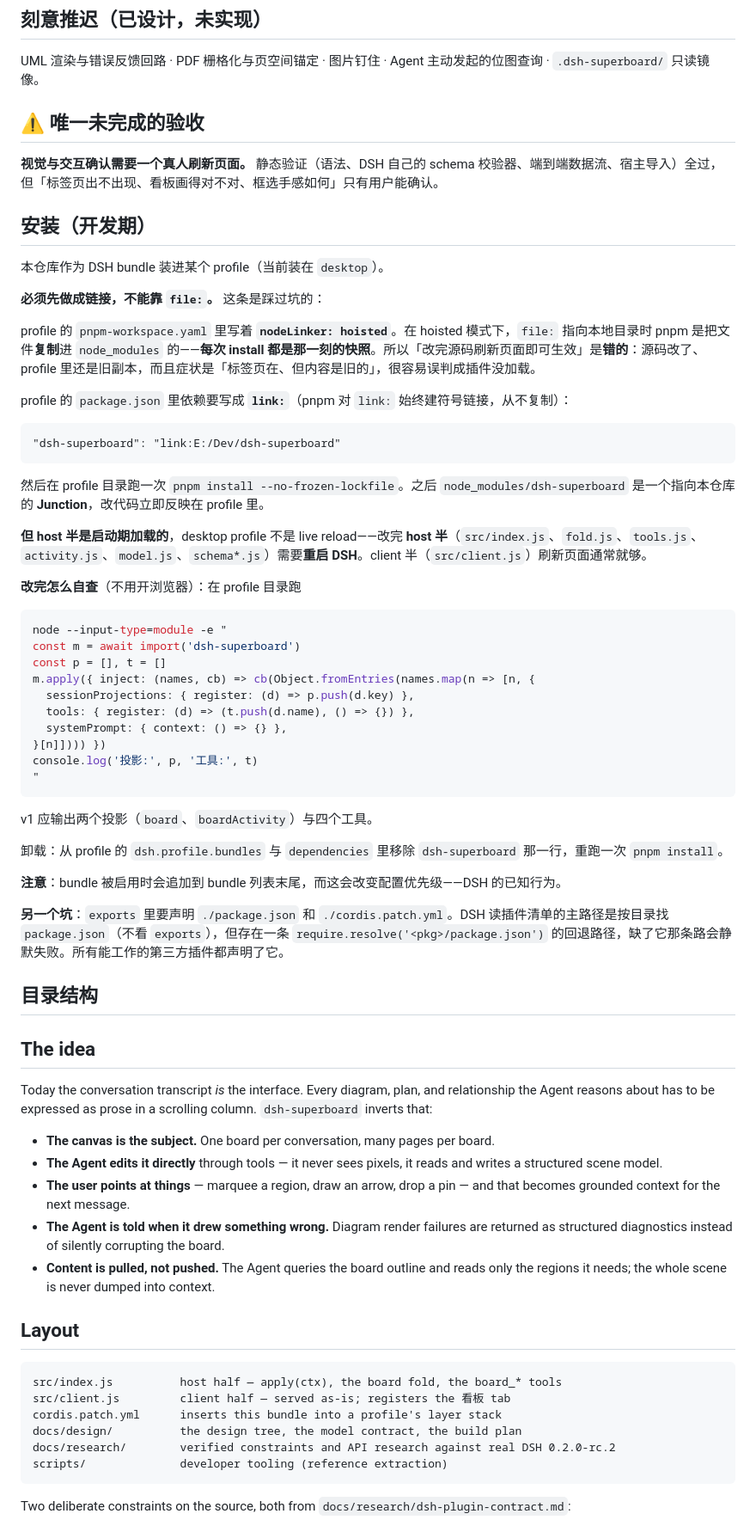
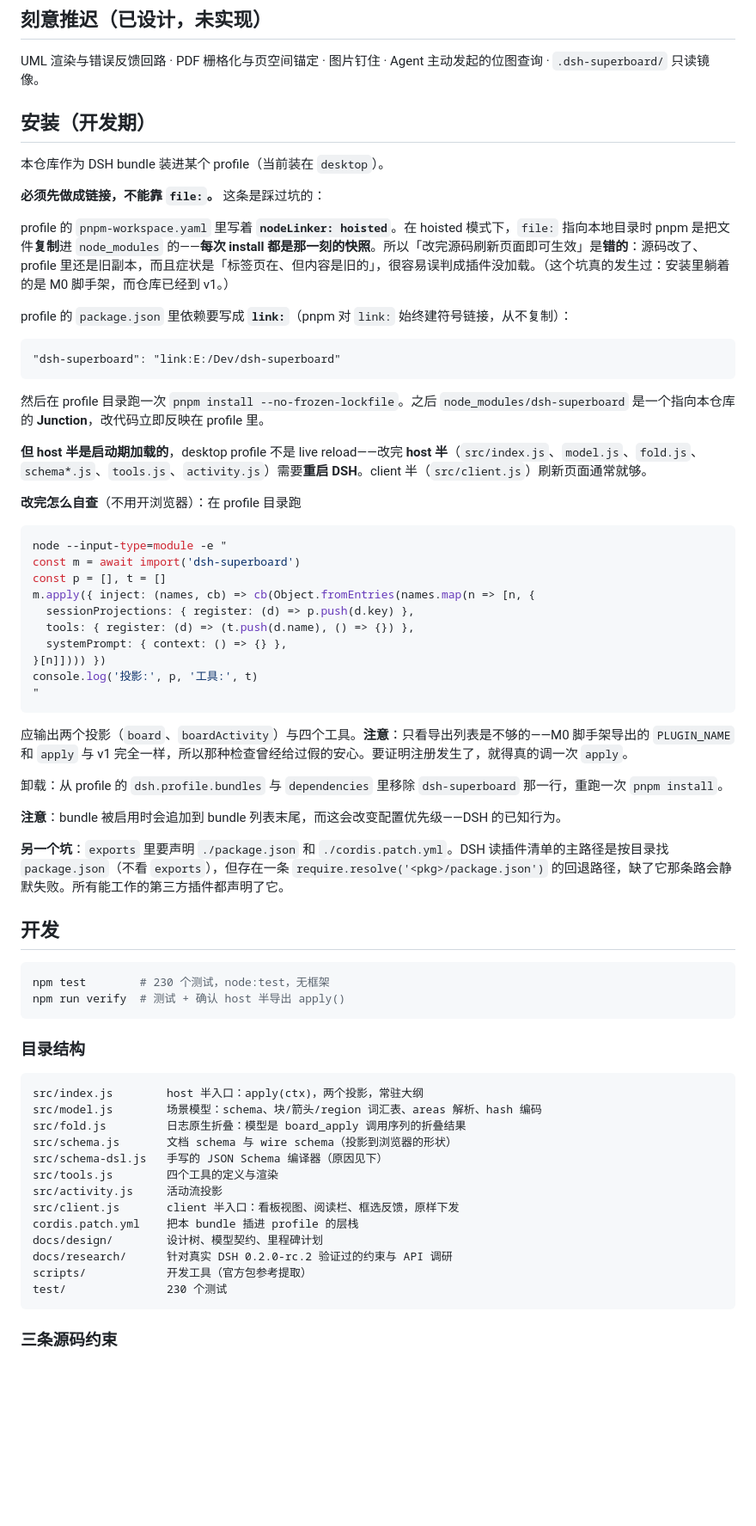
Before and after one commit to StardustSeemsInk/dsh-superboard, a Markdown page: README.md, the part around one of its changes. Shown at 86% size. GitHub-like rendering; blank space fills up the shorter version.

````diff
--- a/README.md
+++ b/README.md
@@ -24,10 +70,6 @@ The board is where the Agent thinks: markdown blocks, arrows for relationships,
 ## 刻意推迟（已设计，未实现）
 
 UML 渲染与错误反馈回路 · PDF 栅格化与页空间锚定 · 图片钉住 · Agent 主动发起的位图查询 · `.dsh-superboard/` 只读镜像。
-
-## ⚠️ 唯一未完成的验收
-
-**视觉与交互确认需要一个真人刷新页面。** 静态验证（语法、DSH 自己的 schema 校验器、端到端数据流、宿主导入）全过，但「标签页出不出现、看板画得对不对、框选手感如何」只有用户能确认。
 
 ## 安装（开发期）
 
@@ -35,7 +77,7 @@ UML 渲染与错误反馈回路 · PDF 栅格化与页空间锚定 · 图片钉
 
 **必须先做成链接，不能靠 `file:`。** 这条是踩过坑的：
 
-profile 的 `pnpm-workspace.yaml` 里写着 **`nodeLinker: hoisted`**。在 hoisted 模式下，`file:` 指向本地目录时 pnpm 是把文件**复制**进 `node_modules` 的——**每次 install 都是那一刻的快照**。所以「改完源码刷新页面即可生效」是**错的**：源码改了、profile 里还是旧副本，而且症状是「标签页在、但内容是旧的」，很容易误判成插件没加载。
+profile 的 `pnpm-workspace.yaml` 里写着 **`nodeLinker: hoisted`**。在 hoisted 模式下，`file:` 指向本地目录时 pnpm 是把文件**复制**进 `node_modules` 的——**每次 install 都是那一刻的快照**。所以「改完源码刷新页面即可生效」是**错的**：源码改了、profile 里还是旧副本，而且症状是「标签页在、但内容是旧的」，很容易误判成插件没加载。（这个坑真的发生过：安装里躺着的是 M0 脚手架，而仓库已经到 v1。）
 
 profile 的 `package.json` 里依赖要写成 **`link:`**（pnpm 对 `link:` 始终建符号链接，从不复制）：
 
@@ -45,7 +87,7 @@ profile 的 `package.json` 里依赖要写成 **`link:`**（pnpm 对 `link:` 始
 
 然后在 profile 目录跑一次 `pnpm install --no-frozen-lockfile`。之后 `node_modules/dsh-superboard` 是一个指向本仓库的 **Junction**，改代码立即反映在 profile 里。
 
-**但 host 半是启动期加载的**，desktop profile 不是 live reload——改完 **host 半**（`src/index.js`、`fold.js`、`tools.js`、`activity.js`、`model.js`、`schema*.js`）需要**重启 DSH**。client 半（`src/client.js`）刷新页面通常就够。
+**但 host 半是启动期加载的**，desktop profile 不是 live reload——改完 **host 半**（`src/index.js`、`model.js`、`fold.js`、`schema*.js`、`tools.js`、`activity.js`）需要**重启 DSH**。client 半（`src/client.js`）刷新页面通常就够。
 
 **改完怎么自查**（不用开浏览器）：在 profile 目录跑
 
@@ -62,7 +104,7 @@ console.log('投影:', p, '工具:', t)
 "
 ```
 
-v1 应输出两个投影（`board`、`boardActivity`）与四个工具。
+应输出两个投影（`board`、`boardActivity`）与四个工具。**注意**：只看导出列表是不够的——M0 脚手架导出的 `PLUGIN_NAME` 和 `apply` 与 v1 完全一样，所以那种检查曾经给过假的安心。要证明注册发生了，就得真的调一次 `apply`。
 
 卸载：从 profile 的 `dsh.profile.bundles` 与 `dependencies` 里移除 `dsh-superboard` 那一行，重跑一次 `pnpm install`。
 
@@ -70,30 +112,30 @@ v1 应输出两个投影（`board`、`boardActivity`）与四个工具。
 
 **另一个坑**：`exports` 里要声明 `./package.json` 和 `./cordis.patch.yml`。DSH 读插件清单的主路径是按目录找 `package.json`（不看 `exports`），但存在一条 `require.resolve('<pkg>/package.json')` 的回退路径，缺了它那条路会静默失败。所有能工作的第三方插件都声明了它。
 
+## 开发
 
-## 目录结构
+```bash
+npm test        # 230 个测试，node:test，无框架
+npm run verify  # 测试 + 确认 host 半导出 apply()
+```
 
-
-## The idea
-
-Today the conversation transcript *is* the interface. Every diagram, plan, and relationship the Agent reasons about has to be expressed as prose in a scrolling column. `dsh-superboard` inverts that:
-
-- **The canvas is the subject.** One board per conversation, many pages per board.
-- **The Agent edits it directly** through tools — it never sees pixels, it reads and writes a structured scene model.
-- **The user points at things** — marquee a region, draw an arrow, drop a pin — and that becomes grounded context for the next message.
-- **The Agent is told when it drew something wrong.** Diagram render failures are returned as structured diagnostics instead of silently corrupting the board.
-- **Content is pulled, not pushed.** The Agent queries the board outline and reads only the regions it needs; the whole scene is never dumped into context.
-
-## Layout
+### 目录结构
 
 ```
-src/index.js          host half — apply(ctx), the board fold, the board_* tools
-src/client.js         client half — served as-is; registers the 看板 tab
-cordis.patch.yml      inserts this bundle into a profile's layer stack
-docs/design/          the design tree, the model contract, the build plan
-docs/research/        verified constraints and API research against real DSH 0.2.0-rc.2
-scripts/              developer tooling (reference extraction)
+src/index.js        host 半入口：apply(ctx)，两个投影，常驻大纲
+src/model.js        场景模型：schema、块/箭头/region 词汇表、areas 解析、hash 编码
+src/fold.js         日志原生折叠：模型是 board_apply 调用序列的折叠结果
+src/schema.js       文档 schema 与 wire schema（投影到浏览器的形状）
+src/schema-dsl.js   手写的 JSON Schema 编译器（原因见下）
+src/tools.js        四个工具的定义与渲染
+src/activity.js     活动流投影
+src/client.js       client 半入口：看板视图、阅读栏、框选反馈，原样下发
+cordis.patch.yml    把本 bundle 插进 profile 的层栈
+docs/design/        设计树、模型契约、里程碑计划
+docs/research/      针对真实 DSH 0.2.0-rc.2 验证过的约束与 API 调研
+scripts/            开发工具（官方包参考提取）
+test/               230 个测试
 ```
 
-Two deliberate constraints on the source, both from `docs/research/dsh-plugin-contract.md`:
+### 三条源码约束
 
````
Also changed, not shown: other parts of README.md (+80 -22 lines).
